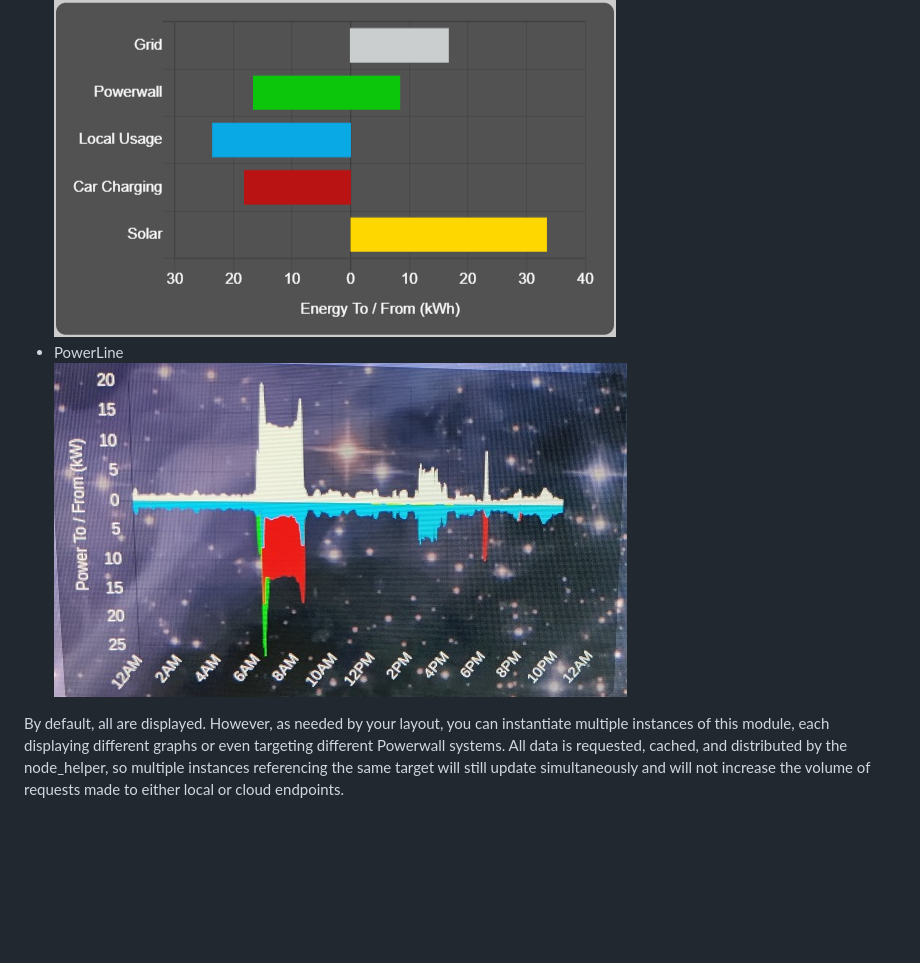
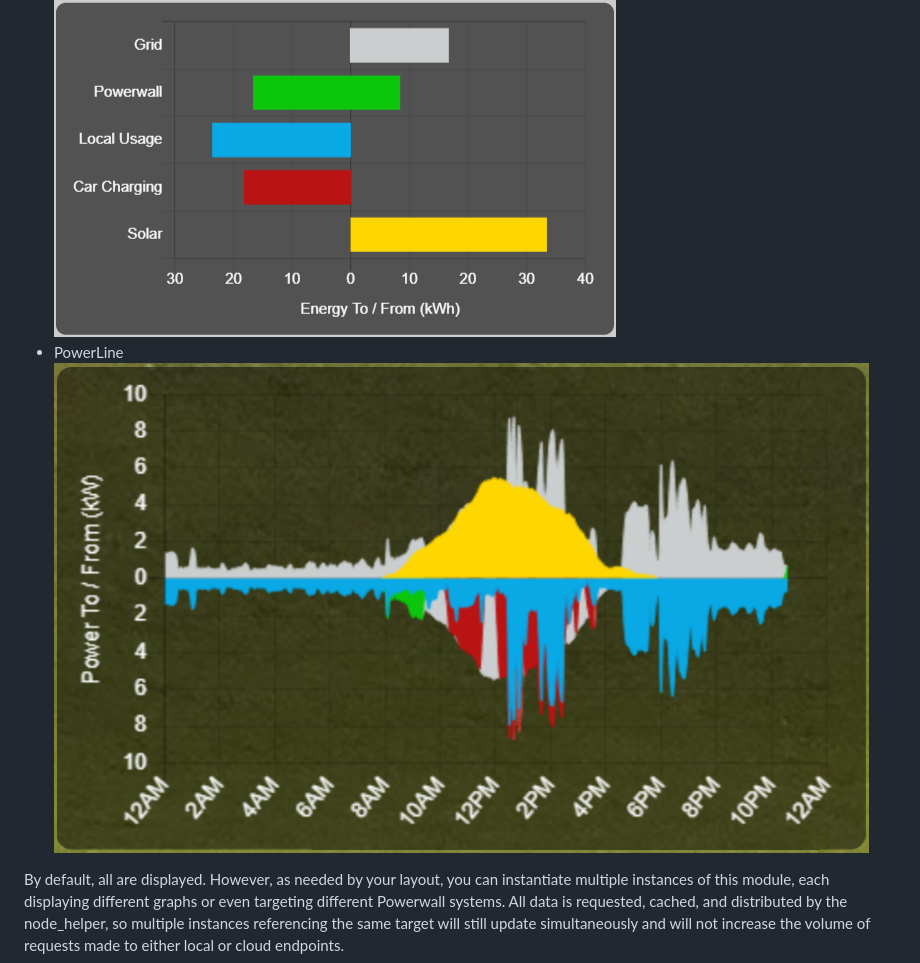
Before and after one commit to MikeBishop/MMM-Powerwall, a Markdown page: README.md, the part around the change. Drawn GitHub-style; pictures changed too: images/PowerLine.jpg (deleted), images/PowerLine.png (added); blank space fills up the shorter version.

Commit message:
Better picture of stacked PowerLine

```diff
--- a/README.md
+++ b/README.md
@@ -62,7 +62,7 @@ This module implements several different graphs.  Currently, these are:
 - SolarProduction<br>![](images/SolarProduction.png)
 - HouseConsumption<br>![](images/HouseConsumption.png)
 - EnergyBar<br>![](images/EnergyBar.png)
-- PowerLine<br>![](images/PowerLine.jpg)
+- PowerLine<br>![](images/PowerLine.png)
 
 By default, all are displayed.  However, as needed by your layout, you can
 instantiate multiple instances of this module, each displaying different graphs
```
